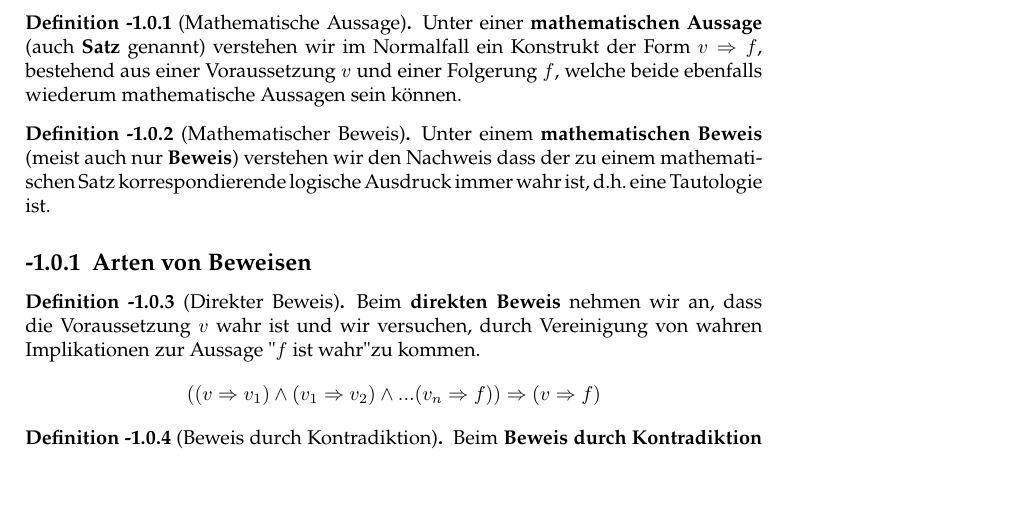
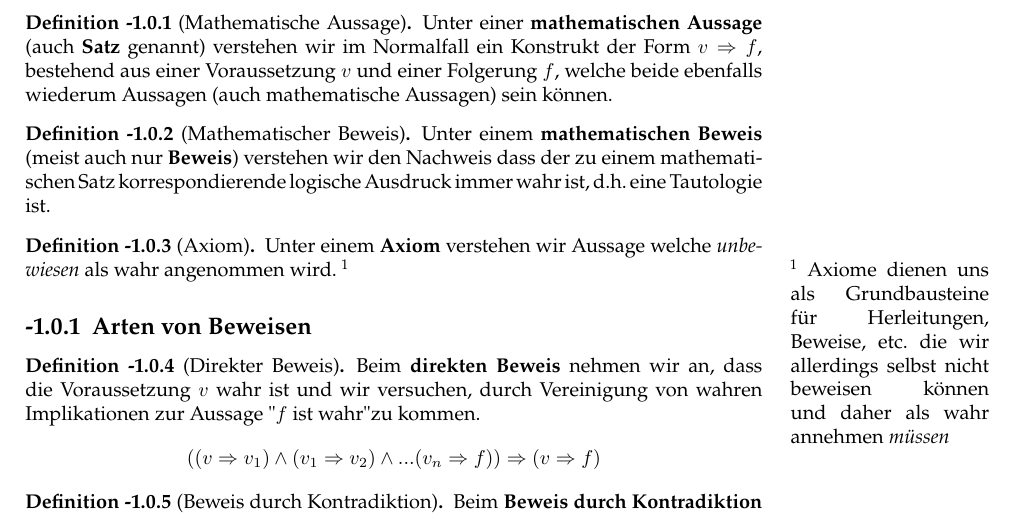
Before and after one commit to TechnikTobi/MF1, a LaTeX document (Kapitel/Allgemeines/Beweistechniken.tex): part of the page, cut so that both start at the same text, the shorter picture padded with empty space. Compiled offline with pdfLaTeX.

Commit message:
Update Beweise
Überarbeitung von mathematische Aussage, definieren von Axiomen

```diff
--- a/Kapitel/Allgemeines/Beweistechniken.tex
+++ b/Kapitel/Allgemeines/Beweistechniken.tex
@@ -4,7 +4,7 @@
 
 	\begin{definition}[Mathematische Aussage]
 		\label{def:MathematischeAussage}
-		Unter einer \textbf{mathematischen Aussage} (auch \textbf{Satz} genannt) verstehen wir im Normalfall ein Konstrukt der Form $v \Rightarrow f$, bestehend aus einer Voraussetzung $v$ und einer Folgerung $f$, welche beide ebenfalls wiederum mathematische Aussagen sein können.
+		Unter einer \textbf{mathematischen Aussage} (auch \textbf{Satz} genannt) verstehen wir im Normalfall ein Konstrukt der Form $v \Rightarrow f$, bestehend aus einer Voraussetzung $v$ und einer Folgerung $f$, welche beide ebenfalls wiederum \hyperref[def:Aussage]{Aussagen} (auch mathematische Aussagen) sein können.
 	\end{definition}
 
 	\begin{definition}[Mathematischer Beweis]
@@ -12,7 +12,14 @@
 		Unter einem \textbf{mathematischen Beweis} (meist auch nur \textbf{Beweis}) verstehen wir den Nachweis dass der zu einem mathematischen Satz korrespondierende logische Ausdruck immer wahr ist, d.h. eine Tautologie ist.
 	\end{definition}
 
+	\begin{definition}[Axiom]
+		Unter einem \textbf{Axiom} verstehen wir Aussage welche \textit{unbewiesen} als wahr angenommen wird. \sidenote{Axiome dienen uns als Grundbausteine für Herleitungen, Beweise, etc. die wir allerdings selbst nicht beweisen können und daher als wahr annehmen \textit{müssen}}
+	\end{definition}
+
+
+
 	\subsection{Arten von Beweisen}
+
 	\begin{definition}[Direkter Beweis]
 		Beim \textbf{direkten Beweis} nehmen wir an, dass die Voraussetzung $v$ wahr ist und wir versuchen, durch Vereinigung von wahren Implikationen zur Aussage \dq$f$ ist wahr\dq zu kommen.
 		$$((v \Rightarrow v_1) \land (v_1 \Rightarrow v_2) \land ... (v_n \Rightarrow f)) \Rightarrow (v \Rightarrow f)$$
```
